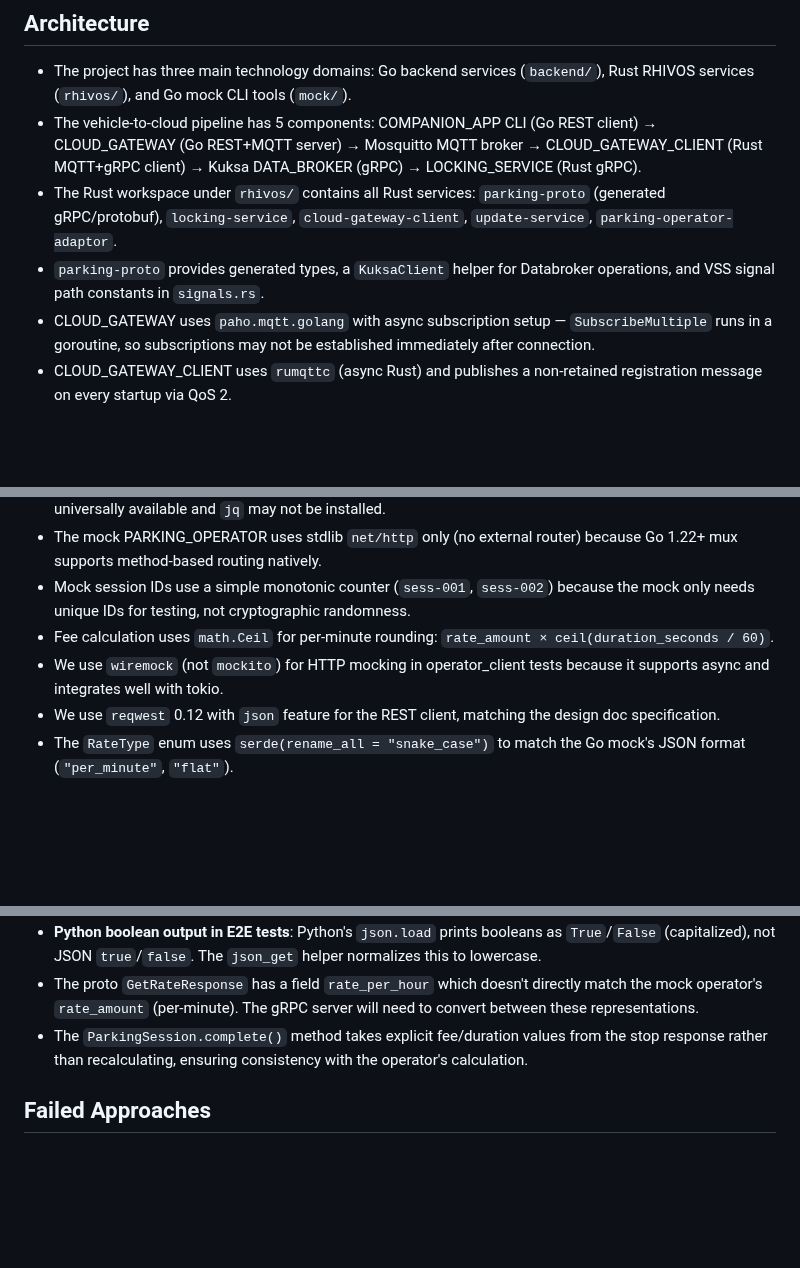
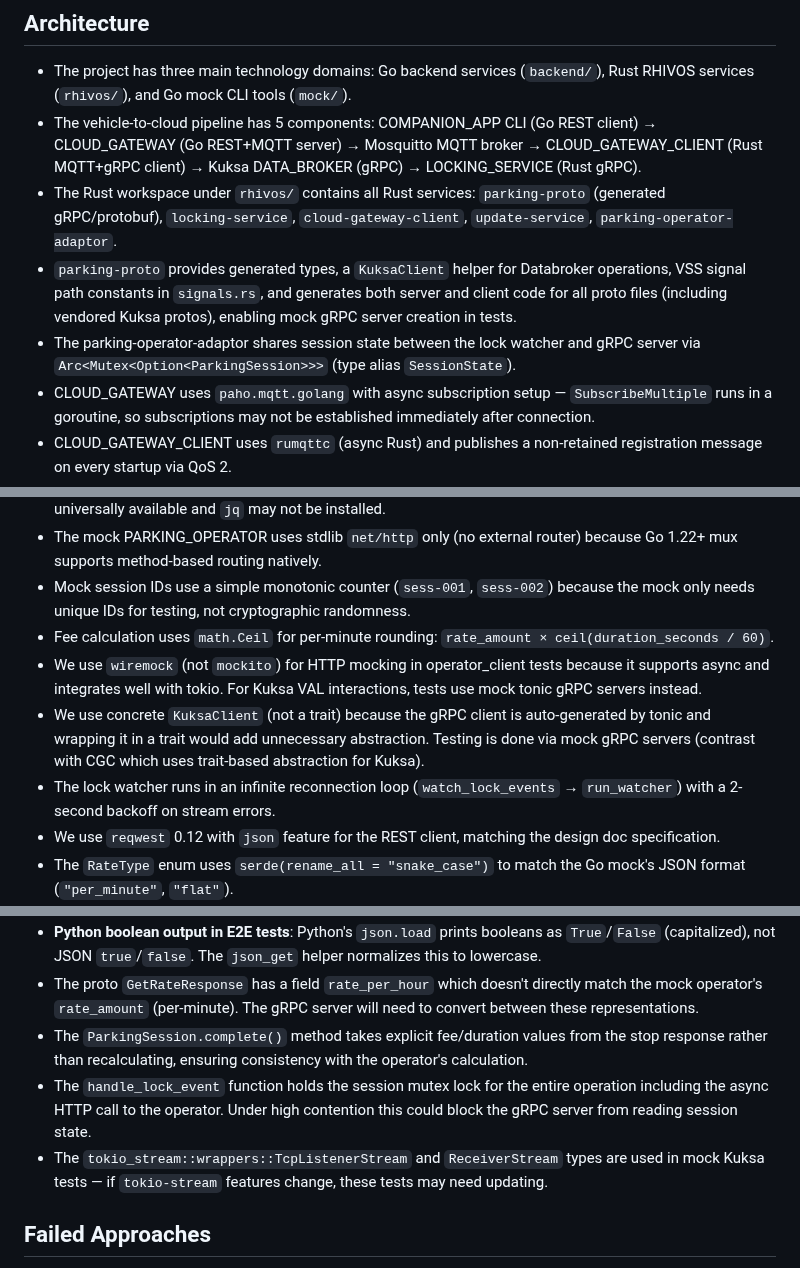
Before and after one commit to rhadp/parking-fee-service, a Markdown page: docs/memory.md, 3 parts joined by grey strips. GitHub-like rendering; blank space fills up the shorter version.

Commit message:
docs: update agent memory
Co-Authored-By: Claude Opus 4.6 <noreply@anthropic.com>

```diff
--- a/docs/memory.md
+++ b/docs/memory.md
@@ -5,7 +5,8 @@
 - The project has three main technology domains: Go backend services (`backend/`), Rust RHIVOS services (`rhivos/`), and Go mock CLI tools (`mock/`).
 - The vehicle-to-cloud pipeline has 5 components: COMPANION_APP CLI (Go REST client) → CLOUD_GATEWAY (Go REST+MQTT server) → Mosquitto MQTT broker → CLOUD_GATEWAY_CLIENT (Rust MQTT+gRPC client) → Kuksa DATA_BROKER (gRPC) → LOCKING_SERVICE (Rust gRPC).
 - The Rust workspace under `rhivos/` contains all Rust services: `parking-proto` (generated gRPC/protobuf), `locking-service`, `cloud-gateway-client`, `update-service`, `parking-operator-adaptor`.
-- `parking-proto` provides generated types, a `KuksaClient` helper for Databroker operations, and VSS signal path constants in `signals.rs`.
+- `parking-proto` provides generated types, a `KuksaClient` helper for Databroker operations, VSS signal path constants in `signals.rs`, and generates both server and client code for all proto files (including vendored Kuksa protos), enabling mock gRPC server creation in tests.
+- The parking-operator-adaptor shares session state between the lock watcher and gRPC server via `Arc<Mutex<Option<ParkingSession>>>` (type alias `SessionState`).
 - CLOUD_GATEWAY uses `paho.mqtt.golang` with async subscription setup — `SubscribeMultiple` runs in a goroutine, so subscriptions may not be established immediately after connection.
 - CLOUD_GATEWAY_CLIENT uses `rumqttc` (async Rust) and publishes a non-retained registration message on every startup via QoS 2.
 - CLOUD_GATEWAY_CLIENT uses trait-based abstraction (`DataBrokerWriter`, `DataBrokerReader`, `LockResultSubscriber`) for all Kuksa interactions; `KuksaAdapter` is the concrete implementation, enabling unit testing without real infrastructure.
@@ -51,7 +53,9 @@
 - The mock PARKING_OPERATOR uses stdlib `net/http` only (no external router) because Go 1.22+ mux supports method-based routing natively.
 - Mock session IDs use a simple monotonic counter (`sess-001`, `sess-002`) because the mock only needs unique IDs for testing, not cryptographic randomness.
 - Fee calculation uses `math.Ceil` for per-minute rounding: `rate_amount × ceil(duration_seconds / 60)`.
-- We use `wiremock` (not `mockito`) for HTTP mocking in operator_client tests because it supports async and integrates well with tokio.
+- We use `wiremock` (not `mockito`) for HTTP mocking in operator_client tests because it supports async and integrates well with tokio. For Kuksa VAL interactions, tests use mock tonic gRPC servers instead.
+- We use concrete `KuksaClient` (not a trait) because the gRPC client is auto-generated by tonic and wrapping it in a trait would add unnecessary abstraction. Testing is done via mock gRPC servers (contrast with CGC which uses trait-based abstraction for Kuksa).
+- The lock watcher runs in an infinite reconnection loop (`watch_lock_events` → `run_watcher`) with a 2-second backoff on stream errors.
 - We use `reqwest` 0.12 with `json` feature for the REST client, matching the design doc specification.
 - The `RateType` enum uses `serde(rename_all = "snake_case")` to match the Go mock's JSON format (`"per_minute"`, `"flat"`).
 - The `OperatorClient` takes a base URL (not individual endpoint URLs), following the design doc pattern.
@@ -66,6 +70,8 @@
 - **Python boolean output in E2E tests**: Python's `json.load` prints booleans as `True`/`False` (capitalized), not JSON `true`/`false`. The `json_get` helper normalizes this to lowercase.
 - The proto `GetRateResponse` has a field `rate_per_hour` which doesn't directly match the mock operator's `rate_amount` (per-minute). The gRPC server will need to convert between these representations.
 - The `ParkingSession.complete()` method takes explicit fee/duration values from the stop response rather than recalculating, ensuring consistency with the operator's calculation.
+- The `handle_lock_event` function holds the session mutex lock for the entire operation including the async HTTP call to the operator. Under high contention this could block the gRPC server from reading session state.
+- The `tokio_stream::wrappers::TcpListenerStream` and `ReceiverStream` types are used in mock Kuksa tests — if `tokio-stream` features change, these tests may need updating.
 
 ## Failed Approaches
 
```
Also changed, not shown: other parts of docs/memory.md (+1 -0 lines).
